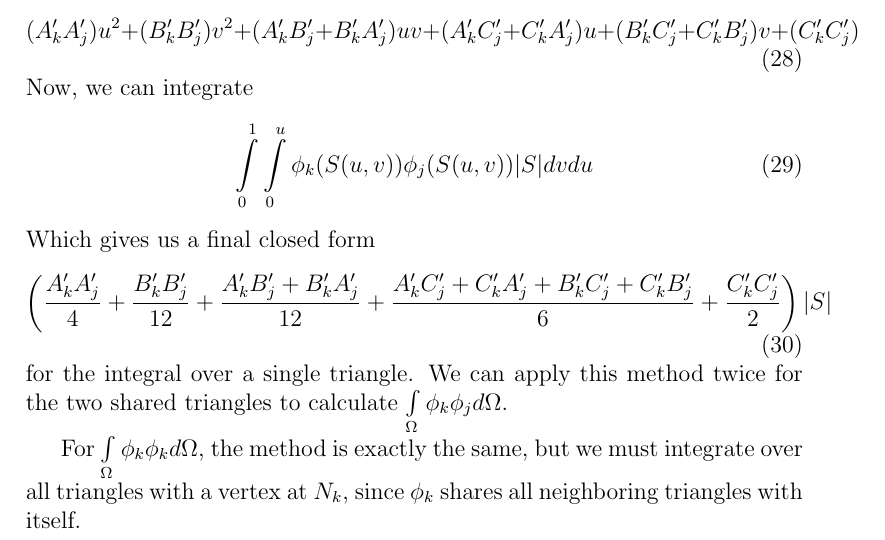
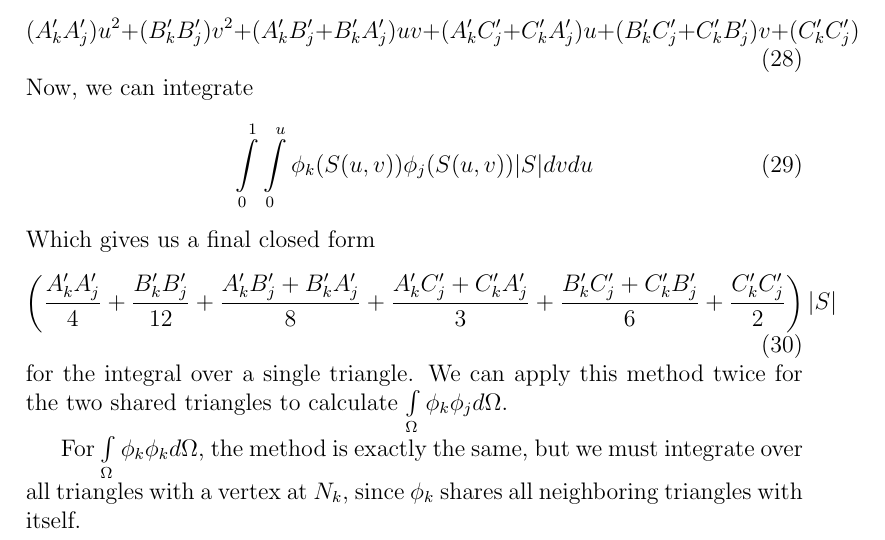
Before and after one commit to chipbell4/math_6640_project, a LaTeX paper (paper/main.tex, which reads paper/fem/formation_of_m.tex): part of page 6 of 7, cut so that both start at the same text. Compiled offline with pdfLaTeX.

Commit message:
Fixing another typo in the paper

```diff
--- a/paper/fem/formation_of_m.tex
+++ b/paper/fem/formation_of_m.tex
@@ -89,8 +89,8 @@ Now, we can integrate
 \end{equation}
 Which gives us a final closed form
 \begin{equation}
-\left(\frac{A'_k A'_j}{4} + \frac{B_k'B_j'}{12} + \frac{A'_k B'_j + B'_k A'_j}{12} +
-\frac{A'_k C'_j + C'_k A'_j + B'_kC'_j + C'_kB'_j}{6} + \frac{C'_k C'_j}{2}
+\left(\frac{A'_k A'_j}{4} + \frac{B_k'B_j'}{12} + \frac{A'_k B'_j + B'_k A'_j}{8} +
+\frac{A'_k C'_j + C'_k A'_j}{3} + \frac{B'_kC'_j + C'_kB'_j}{6} + \frac{C'_k C'_j}{2}
 \right) |S|
 \end{equation}
 for the integral over a single triangle. We can apply this method twice for the two shared triangles to calculate
```
